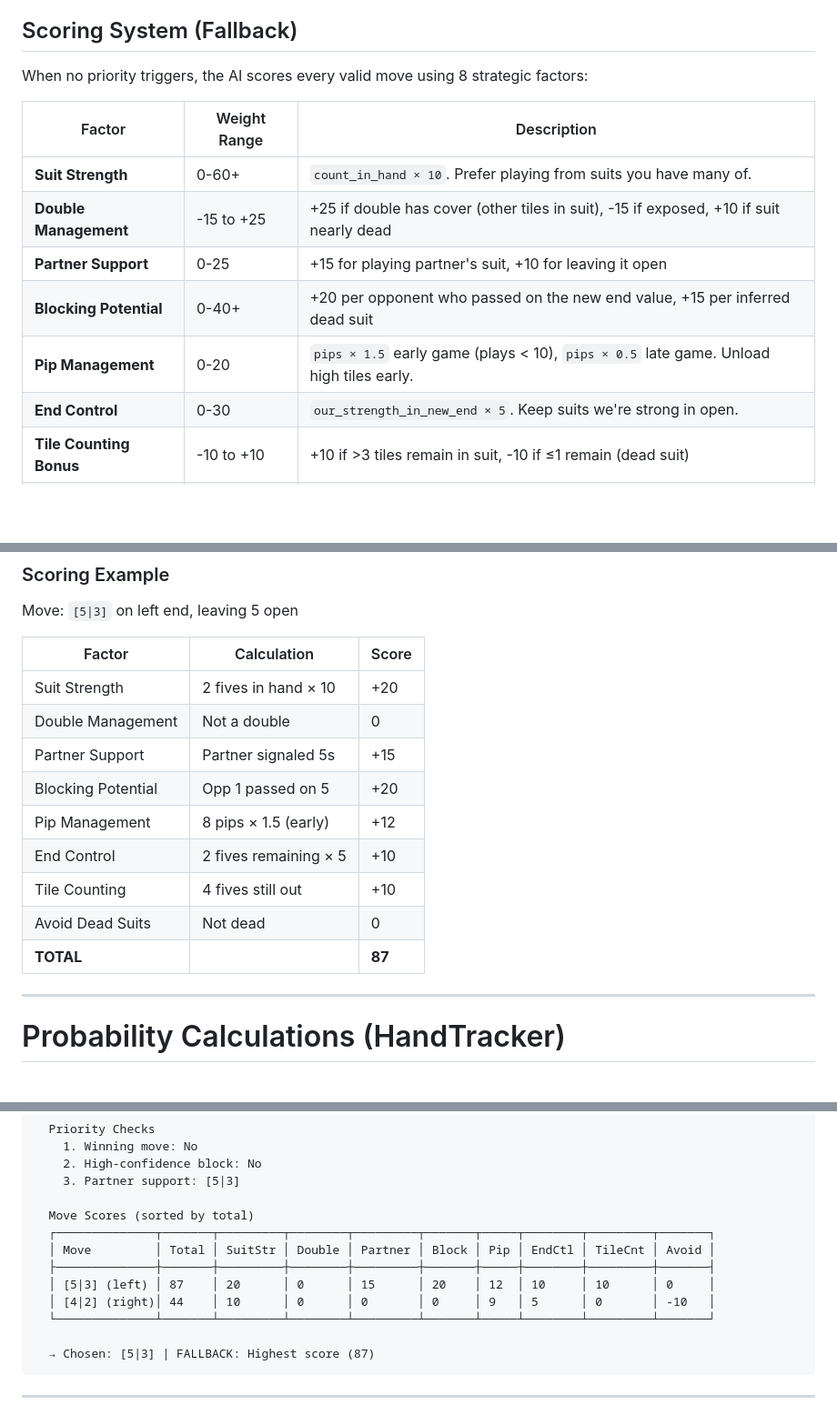
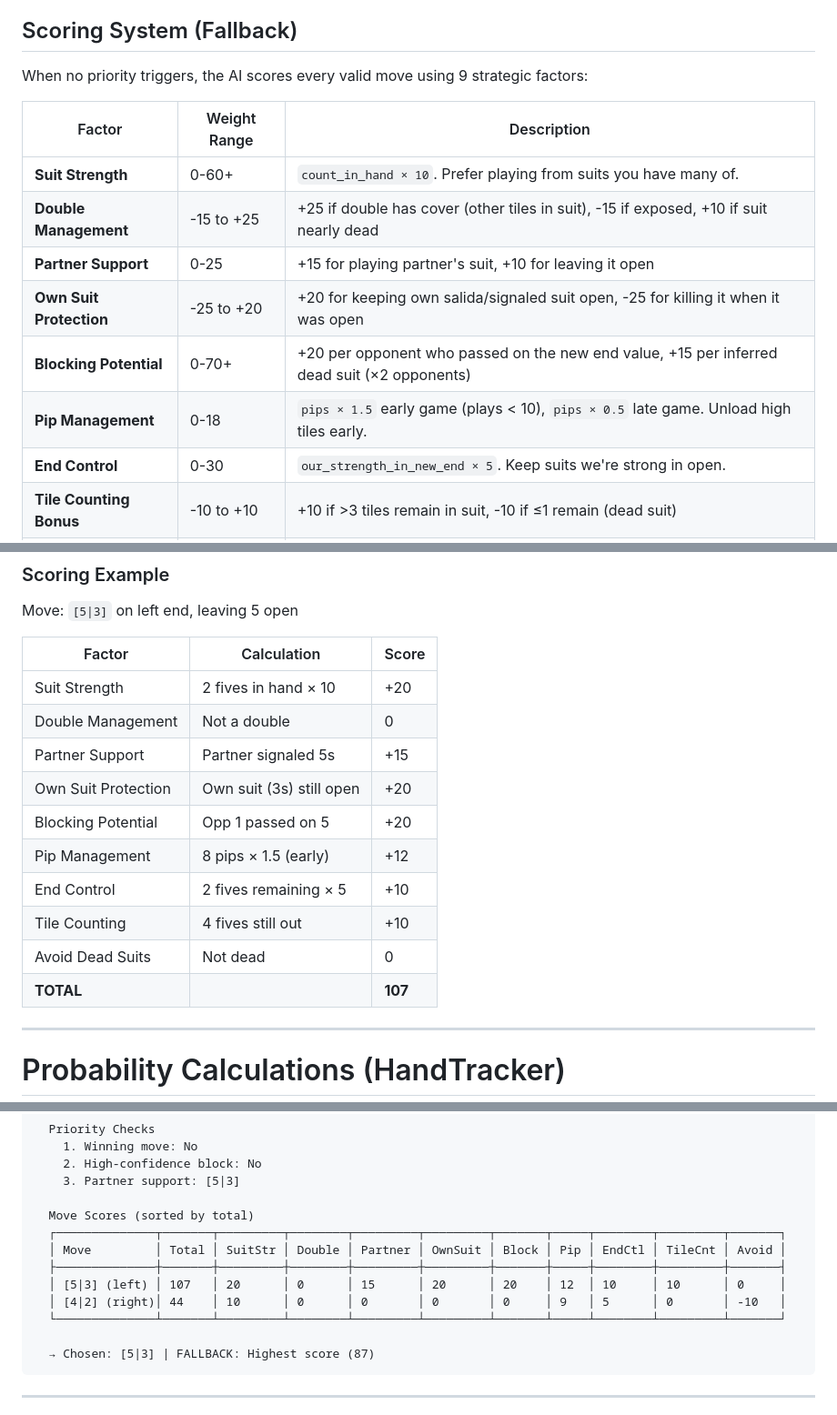
Before and after one commit to MarAlons0/domino-advisor, a Markdown page: README.md, 3 parts joined by grey strips. Shown at 91% size. Drawn GitHub-style; blank space fills up the shorter version.

Commit message:
Update README with all 9 scoring factors
Added ownSuitProtection factor, updated scoring table and example,
added MonteCarloEvaluator.js to architecture diagram, and fixed
blocking potential range (0-70+ with 2 opponents).

Co-Authored-By: Claude Opus 4.5 <noreply@anthropic.com>

````diff
--- a/README.md
+++ b/README.md
@@ -117,15 +118,16 @@ During the first 8 plays of a hand, the AI prioritizes supporting partner's sign
 
 ## Scoring System (Fallback)
 
-When no priority triggers, the AI scores every valid move using 8 strategic factors:
+When no priority triggers, the AI scores every valid move using 9 strategic factors:
 
 | Factor | Weight Range | Description |
 |--------|-------------|-------------|
 | **Suit Strength** | 0-60+ | `count_in_hand × 10`. Prefer playing from suits you have many of. |
 | **Double Management** | -15 to +25 | +25 if double has cover (other tiles in suit), -15 if exposed, +10 if suit nearly dead |
 | **Partner Support** | 0-25 | +15 for playing partner's suit, +10 for leaving it open |
-| **Blocking Potential** | 0-40+ | +20 per opponent who passed on the new end value, +15 per inferred dead suit |
-| **Pip Management** | 0-20 | `pips × 1.5` early game (plays < 10), `pips × 0.5` late game. Unload high tiles early. |
+| **Own Suit Protection** | -25 to +20 | +20 for keeping own salida/signaled suit open, -25 for killing it when it was open |
+| **Blocking Potential** | 0-70+ | +20 per opponent who passed on the new end value, +15 per inferred dead suit (×2 opponents) |
+| **Pip Management** | 0-18 | `pips × 1.5` early game (plays < 10), `pips × 0.5` late game. Unload high tiles early. |
 | **End Control** | 0-30 | `our_strength_in_new_end × 5`. Keep suits we're strong in open. |
 | **Tile Counting Bonus** | -10 to +10 | +10 if >3 tiles remain in suit, -10 if ≤1 remain (dead suit) |
 | **Avoid Dead Suits** | -30 to 0 | -30 penalty for leaving a completely dead suit open |
@@ -139,12 +141,13 @@ Move: `[5|3]` on left end, leaving 5 open
 | Suit Strength | 2 fives in hand × 10 | +20 |
 | Double Management | Not a double | 0 |
 | Partner Support | Partner signaled 5s | +15 |
+| Own Suit Protection | Own suit (3s) still open | +20 |
 | Blocking Potential | Opp 1 passed on 5 | +20 |
 | Pip Management | 8 pips × 1.5 (early) | +12 |
 | End Control | 2 fives remaining × 5 | +10 |
 | Tile Counting | 4 fives still out | +10 |
 | Avoid Dead Suits | Not dead | 0 |
-| **TOTAL** | | **87** |
+| **TOTAL** | | **107** |
 
 ---
 
@@ -242,12 +245,12 @@ Open browser DevTools (F12) → Console tab to see:
     3. Partner support: [5|3]
 
   Move Scores (sorted by total)
-  ┌──────────────┬───────┬─────────┬────────┬─────────┬───────┬─────┬────────┬─────────┬───────┐
-  │ Move         │ Total │ SuitStr │ Double │ Partner │ Block │ Pip │ EndCtl │ TileCnt │ Avoid │
-  ├──────────────┼───────┼─────────┼────────┼─────────┼───────┼─────┼────────┼─────────┼───────┤
-  │ [5|3] (left) │ 87    │ 20      │ 0      │ 15      │ 20    │ 12  │ 10     │ 10      │ 0     │
-  │ [4|2] (right)│ 44    │ 10      │ 0      │ 0       │ 0     │ 9   │ 5      │ 0       │ -10   │
-  └──────────────┴───────┴─────────┴────────┴─────────┴───────┴─────┴────────┴─────────┴───────┘
+  ┌──────────────┬───────┬─────────┬────────┬─────────┬─────────┬───────┬─────┬────────┬─────────┬───────┐
+  │ Move         │ Total │ SuitStr │ Double │ Partner │ OwnSuit │ Block │ Pip │ EndCtl │ TileCnt │ Avoid │
+  ├──────────────┼───────┼─────────┼────────┼─────────┼─────────┼───────┼─────┼────────┼─────────┼───────┤
+  │ [5|3] (left) │ 107   │ 20      │ 0      │ 15      │ 20      │ 20    │ 12  │ 10     │ 10      │ 0     │
+  │ [4|2] (right)│ 44    │ 10      │ 0      │ 0       │ 0       │ 0     │ 9   │ 5      │ 0       │ -10   │
+  └──────────────┴───────┴─────────┴────────┴─────────┴─────────┴───────┴─────┴────────┴─────────┴───────┘
 
   → Chosen: [5|3] | FALLBACK: Highest score (87)
 ```
````
Also changed, not shown: other parts of README.md (+1 -0 lines).
